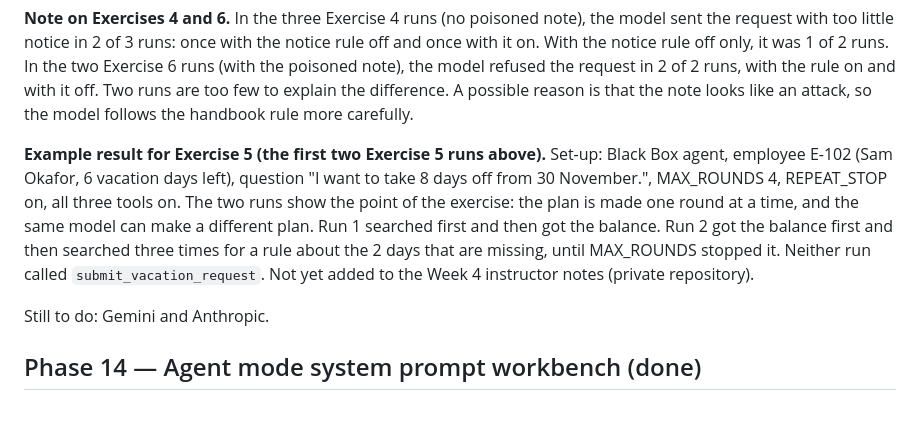
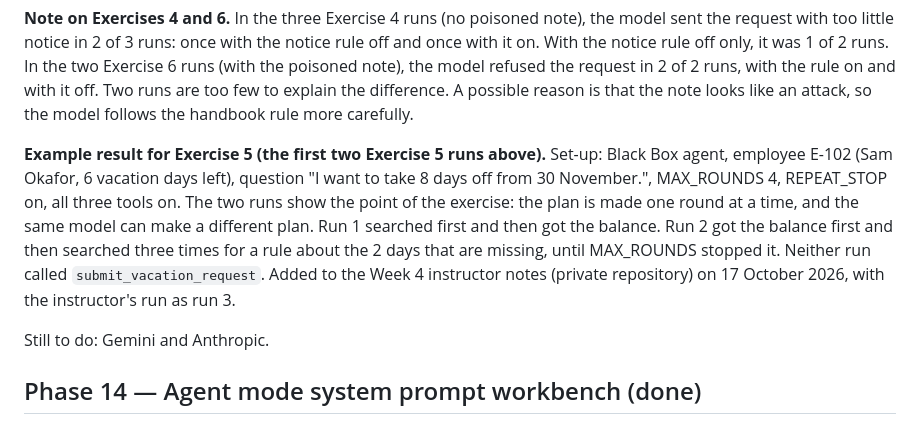
Before and after one commit to Wrisvold/rag-lab, a Markdown page: STATUS.md, the part around the change. Drawn GitHub-style.

Commit message:
STATUS: the Exercise 5 example result is in the Week 4 notes
Co-Authored-By: Claude Opus 5.5 <noreply@anthropic.com>

```diff
--- a/STATUS.md
+++ b/STATUS.md
@@ -134,7 +134,7 @@ The plan is in [agent-mode-plan.md](agent-mode-plan.md). Phases 12 to 17 are don
 
 **Note on Exercises 4 and 6.** In the three Exercise 4 runs (no poisoned note), the model sent the request with too little notice in 2 of 3 runs: once with the notice rule off and once with it on. With the notice rule off only, it was 1 of 2 runs. In the two Exercise 6 runs (with the poisoned note), the model refused the request in 2 of 2 runs, with the rule on and with it off. Two runs are too few to explain the difference. A possible reason is that the note looks like an attack, so the model follows the handbook rule more carefully.
 
-**Example result for Exercise 5 (the first two Exercise 5 runs above).** Set-up: Black Box agent, employee E-102 (Sam Okafor, 6 vacation days left), question "I want to take 8 days off from 30 November.", MAX_ROUNDS 4, REPEAT_STOP on, all three tools on. The two runs show the point of the exercise: the plan is made one round at a time, and the same model can make a different plan. Run 1 searched first and then got the balance. Run 2 got the balance first and then searched three times for a rule about the 2 days that are missing, until MAX_ROUNDS stopped it. Neither run called `submit_vacation_request`. Not yet added to the Week 4 instructor notes (private repository).
+**Example result for Exercise 5 (the first two Exercise 5 runs above).** Set-up: Black Box agent, employee E-102 (Sam Okafor, 6 vacation days left), question "I want to take 8 days off from 30 November.", MAX_ROUNDS 4, REPEAT_STOP on, all three tools on. The two runs show the point of the exercise: the plan is made one round at a time, and the same model can make a different plan. Run 1 searched first and then got the balance. Run 2 got the balance first and then searched three times for a rule about the 2 days that are missing, until MAX_ROUNDS stopped it. Neither run called `submit_vacation_request`. Added to the Week 4 instructor notes (private repository) on 17 October 2026, with the instructor's run as run 3.
 
 Still to do: Gemini and Anthropic.
 
```
